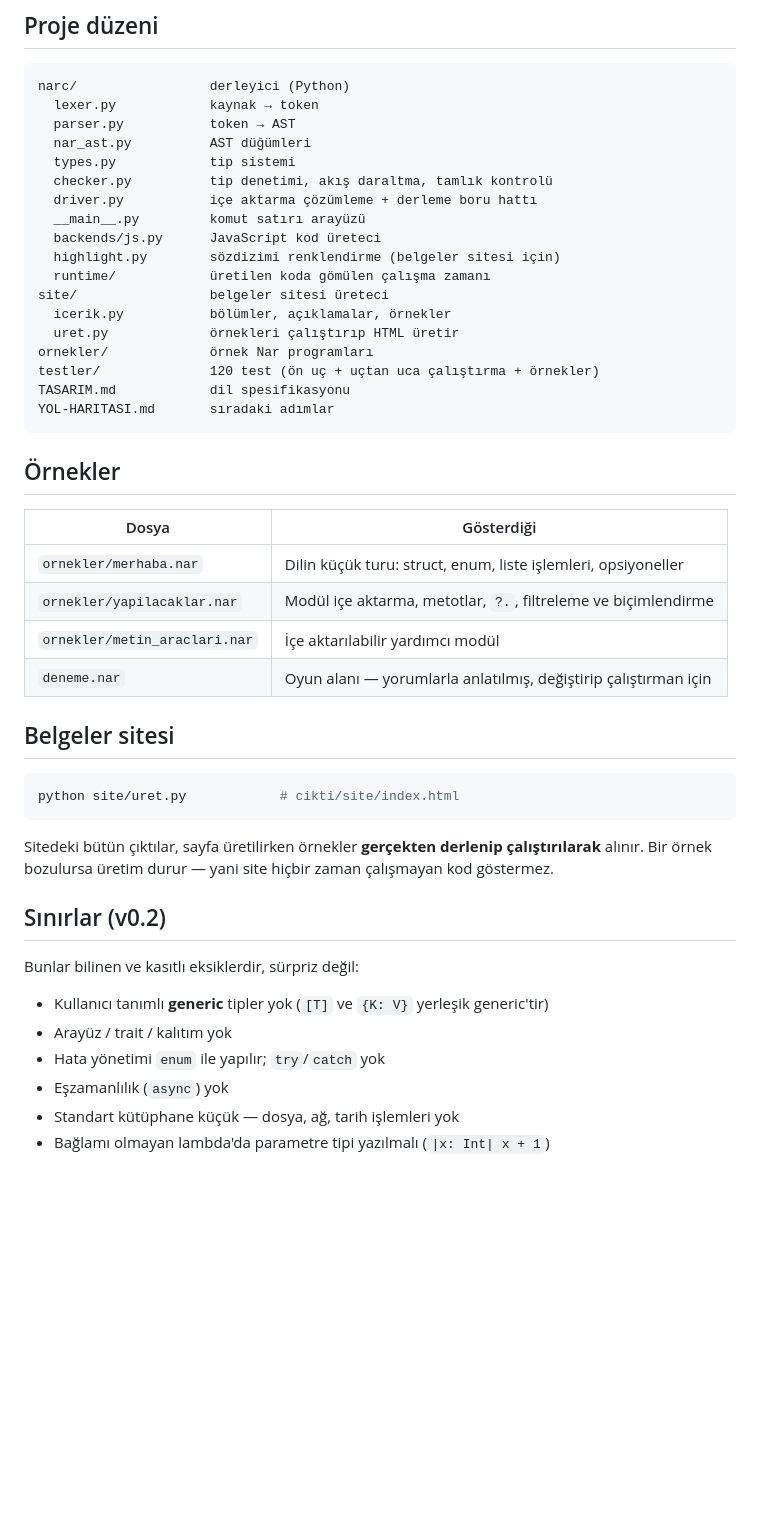
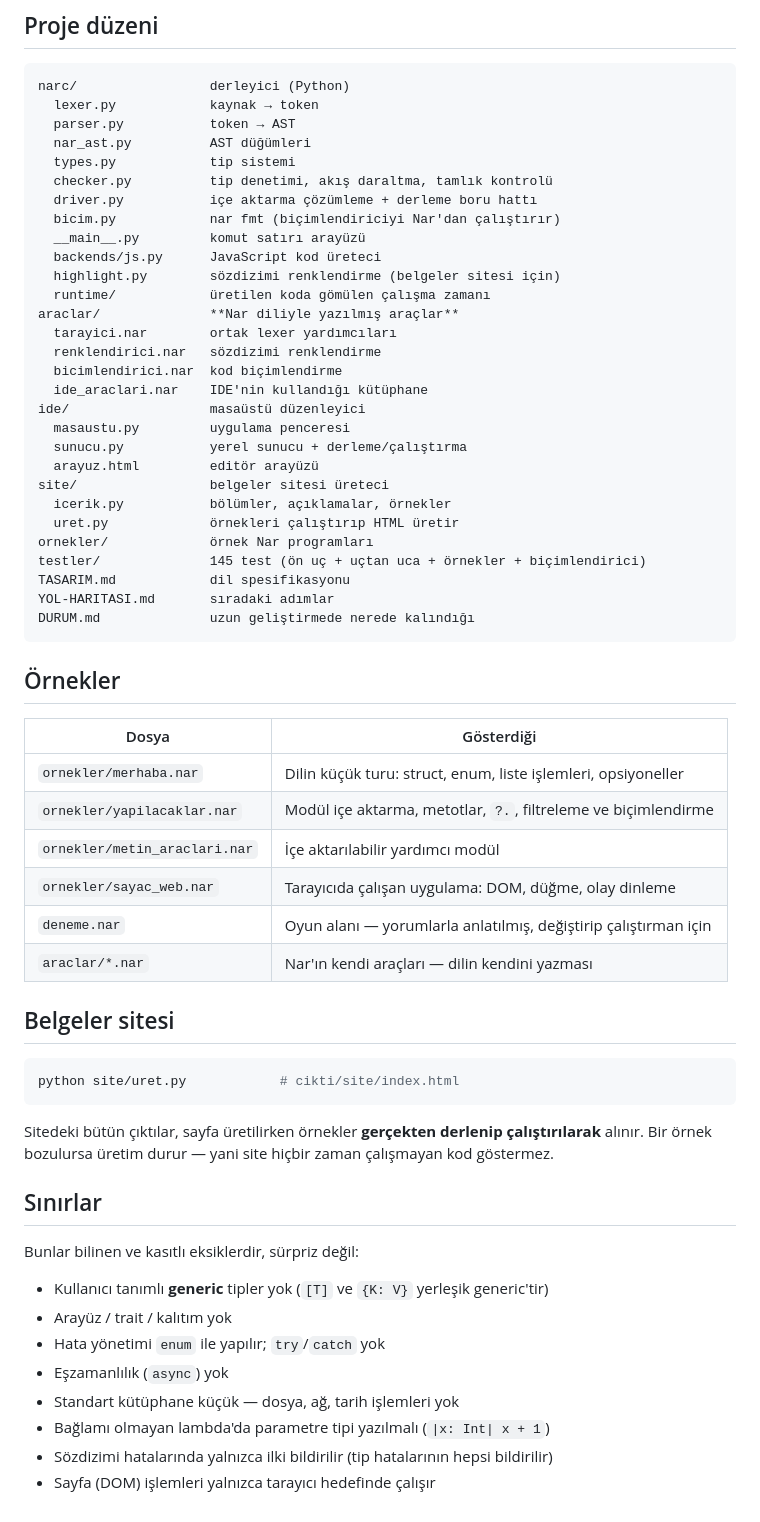
Before and after one commit to ridocs/nar-dili, a Markdown page: README.md, the part around one of its changes. Drawn GitHub-style; blank space fills up the shorter version.

````diff
--- a/README.md
+++ b/README.md
@@ -165,17 +196,28 @@ narc/                 derleyici (Python)
   types.py            tip sistemi
   checker.py          tip denetimi, akış daraltma, tamlık kontrolü
   driver.py           içe aktarma çözümleme + derleme boru hattı
+  bicim.py            nar fmt (biçimlendiriciyi Nar'dan çalıştırır)
   __main__.py         komut satırı arayüzü
   backends/js.py      JavaScript kod üreteci
   highlight.py        sözdizimi renklendirme (belgeler sitesi için)
   runtime/            üretilen koda gömülen çalışma zamanı
+araclar/              **Nar diliyle yazılmış araçlar**
+  tarayici.nar        ortak lexer yardımcıları
+  renklendirici.nar   sözdizimi renklendirme
+  bicimlendirici.nar  kod biçimlendirme
+  ide_araclari.nar    IDE'nin kullandığı kütüphane
+ide/                  masaüstü düzenleyici
+  masaustu.py         uygulama penceresi
+  sunucu.py           yerel sunucu + derleme/çalıştırma
+  arayuz.html         editör arayüzü
 site/                 belgeler sitesi üreteci
   icerik.py           bölümler, açıklamalar, örnekler
   uret.py             örnekleri çalıştırıp HTML üretir
 ornekler/             örnek Nar programları
-testler/              120 test (ön uç + uçtan uca çalıştırma + örnekler)
+testler/              145 test (ön uç + uçtan uca + örnekler + biçimlendirici)
 TASARIM.md            dil spesifikasyonu
 YOL-HARITASI.md       sıradaki adımlar
+DURUM.md              uzun geliştirmede nerede kalındığı
 ```
 
 ## Örnekler
@@ -185,7 +227,9 @@ YOL-HARITASI.md       sıradaki adımlar
 | `ornekler/merhaba.nar` | Dilin küçük turu: struct, enum, liste işlemleri, opsiyoneller |
 | `ornekler/yapilacaklar.nar` | Modül içe aktarma, metotlar, `?.`, filtreleme ve biçimlendirme |
 | `ornekler/metin_araclari.nar` | İçe aktarılabilir yardımcı modül |
+| `ornekler/sayac_web.nar` | Tarayıcıda çalışan uygulama: DOM, düğme, olay dinleme |
 | `deneme.nar` | Oyun alanı — yorumlarla anlatılmış, değiştirip çalıştırman için |
+| `araclar/*.nar` | Nar'ın kendi araçları — dilin kendini yazması |
 
 ## Belgeler sitesi
 
@@ -197,7 +241,7 @@ Sitedeki bütün çıktılar, sayfa üretilirken örnekler **gerçekten derlenip
 çalıştırılarak** alınır. Bir örnek bozulursa üretim durur — yani site hiçbir
 zaman çalışmayan kod göstermez.
 
-## Sınırlar (v0.2)
+## Sınırlar
 
 Bunlar bilinen ve kasıtlı eksiklerdir, sürpriz değil:
 
@@ -207,3 +251,5 @@ Bunlar bilinen ve kasıtlı eksiklerdir, sürpriz değil:
 - Eşzamanlılık (`async`) yok
 - Standart kütüphane küçük — dosya, ağ, tarih işlemleri yok
 - Bağlamı olmayan lambda'da parametre tipi yazılmalı (`|x: Int| x + 1`)
+- Sözdizimi hatalarında yalnızca ilki bildirilir (tip hatalarının hepsi bildirilir)
+- Sayfa (DOM) işlemleri yalnızca tarayıcı hedefinde çalışır
````
Also changed, not shown: other parts of README.md (+31 -0 lines).
